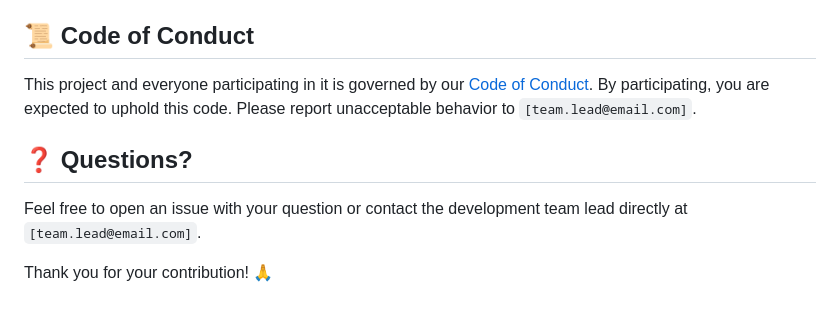
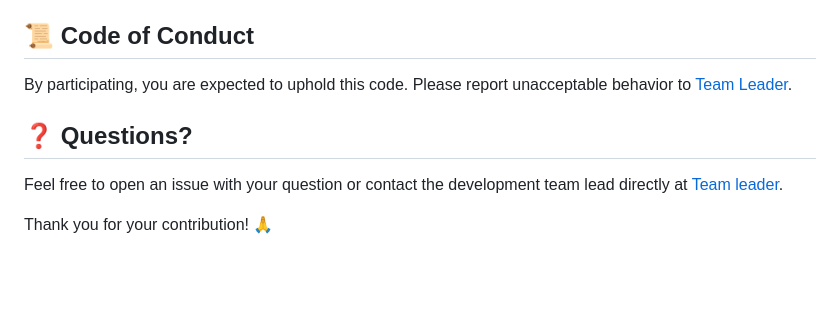
Before and after one commit to GreatTitanDev/NeuralSheild-repo, a Markdown page: CONTRIBUTING.md, the part around one of its changes. GitHub-like rendering; blank space fills up the shorter version.

```diff
--- a/CONTRIBUTING.md
+++ b/CONTRIBUTING.md
@@ -79,10 +79,10 @@ Before submitting a PR, please test your changes:
 
 ## 📜 Code of Conduct
 
-This project and everyone participating in it is governed by our [Code of Conduct](CODE_OF_CONDUCT.md). By participating, you are expected to uphold this code. Please report unacceptable behavior to `[team.lead@email.com]`.
+By participating, you are expected to uphold this code. Please report unacceptable behavior to [Team Leader](https://t.me/GreatTitan).
 
 ## ❓ Questions?
 
-Feel free to open an issue with your question or contact the development team lead directly at `[team.lead@email.com]`.
+Feel free to open an issue with your question or contact the development team lead directly at [Team leader](https://t.me/GreatTitan).
 
 Thank you for your contribution! 🙏
```
Also changed, not shown: other parts of CONTRIBUTING.md (+6 -6 lines).
